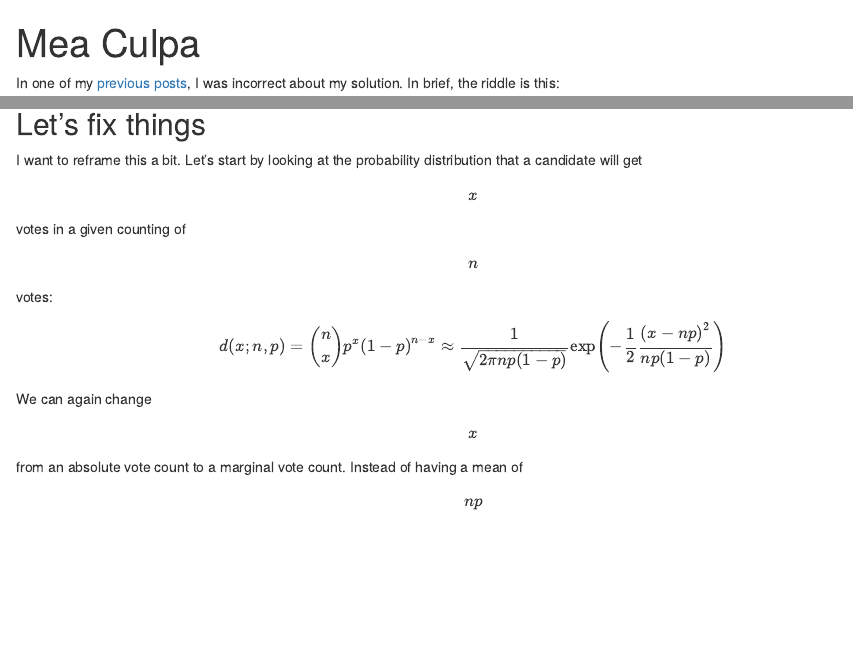
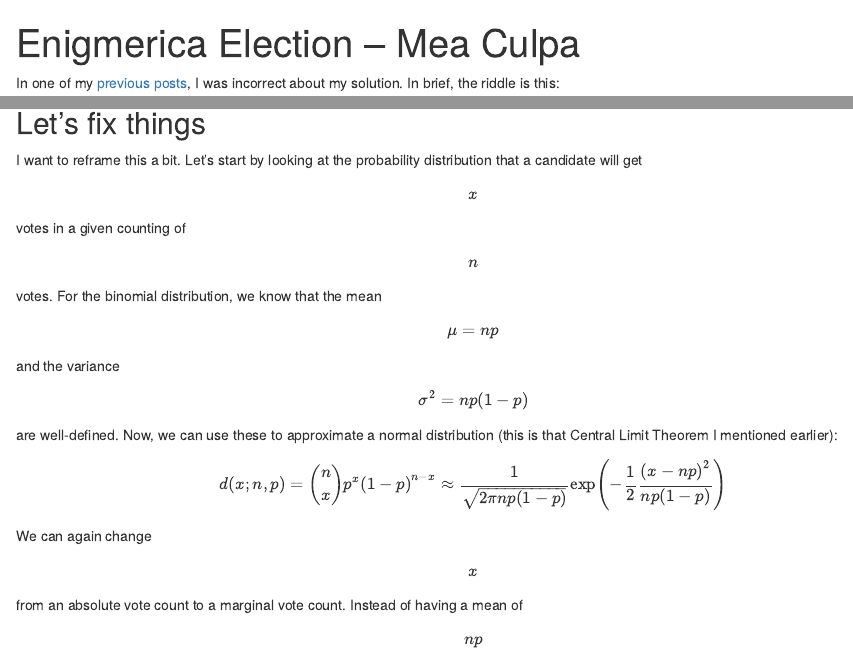
Before and after one commit to sfwolfphys/sfwolfphys.github.io, an R Markdown document (_posts/2021-07-02-oopsie.Rmd): the page in a window 1100 px wide, from its top, and a second part further down, joined at a grey line. Rendered offline with R 4.5, knitr and Pandoc, with nearby package versions.

Commit message:
Fixed typo in enigmerica update post.

```diff
--- a/_posts/2021-07-02-oopsie.Rmd
+++ b/_posts/2021-07-02-oopsie.Rmd
@@ -1,6 +1,6 @@
 ---
 layout: post
-title:  "Mea Culpa"
+title:  "Enigmerica Election -- Mea Culpa"
 categories: [riddler, fun]
 tags: [riddler, correction]
 ---
@@ -47,7 +49,7 @@ abline(h=0.5,col='red',lty=2)
 Now, while you might think that this is fine since we are in a large $$N$$ regime, this is a close race, and marginal differences shouldn't be neglected.
 
 ## Let's fix things
-I want to reframe this a bit.  Let's start by looking at the probability distribution that a candidate will get $$x$$ votes in a given counting of $$n$$ votes:
+I want to reframe this a bit.  Let's start by looking at the probability distribution that a candidate will get $$x$$ votes in a given counting of $$n$$ votes.  For the binomial distribution, we know that the mean $$\mu = np$$ and the variance $$\sigma^2 = np(1-p)$$ are well-defined.  Now, we can use these to approximate a normal distribution (this is that Central Limit Theorem I mentioned earlier):
 
 $$
 d(x;n,p) = {n \choose x} p^x \left(1-p\right)^{n-x} \approx \frac{1}{\sqrt{2\pi np(1-p)}} \exp\left(-\frac{1}{2}\frac{\left(x-np\right)^2}{np(1-p)}\right)
```
Also changed, not shown: _posts/2021-07-02-oopsie.md, _posts/2021-07-02-oopsie.Rmd (4 more changed lines).
